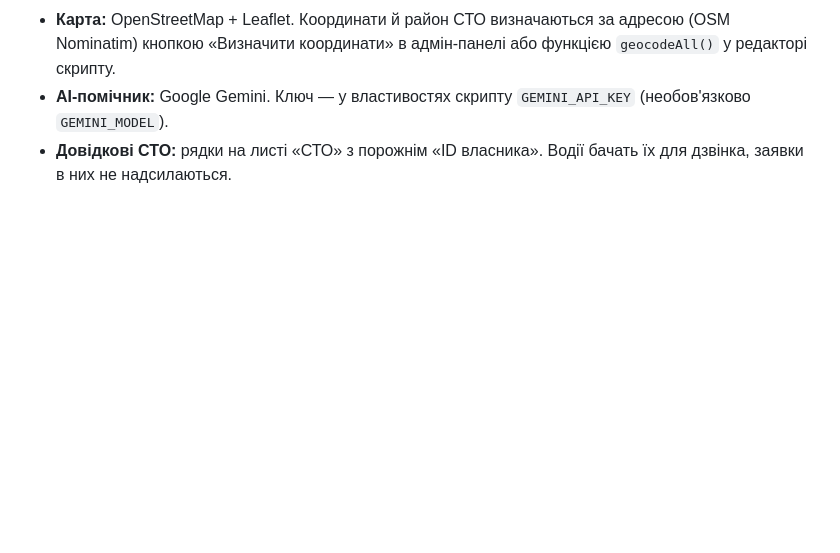
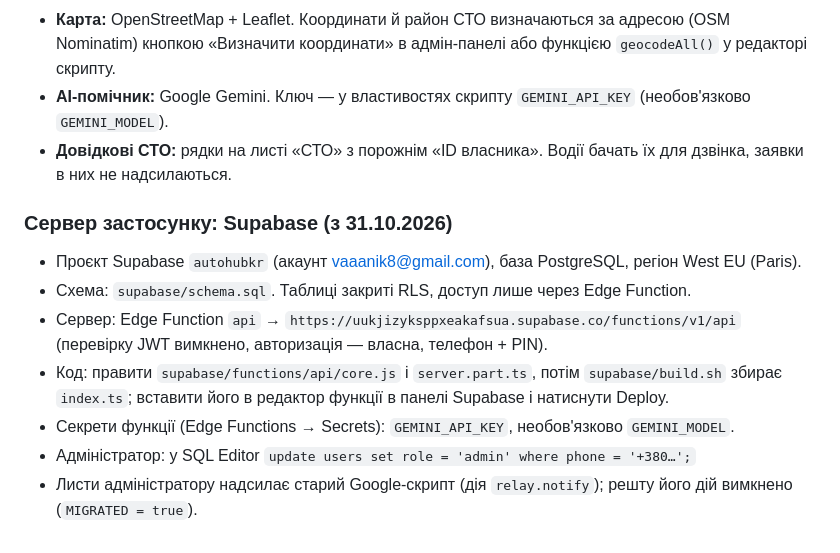
Before and after one commit to Vaaanik/autohubkr, a Markdown page: README.md, the part around the change. GitHub-like rendering; blank space fills up the shorter version.

Commit message:
README: сервер на Supabase
Co-Authored-By: Claude Opus 5.5 <noreply@anthropic.com>
Claude-Session: https://claude.ai/code/session_01QFNgApn2rKYqepYFbyjTEr

```diff
--- a/README.md
+++ b/README.md
@@ -83,3 +83,13 @@
 - **Карта:** OpenStreetMap + Leaflet. Координати й район СТО визначаються за адресою (OSM Nominatim) кнопкою «Визначити координати» в адмін-панелі або функцією `geocodeAll()` у редакторі скрипту.
 - **AI-помічник:** Google Gemini. Ключ — у властивостях скрипту `GEMINI_API_KEY` (необов'язково `GEMINI_MODEL`).
 - **Довідкові СТО:** рядки на листі «СТО» з порожнім «ID власника». Водії бачать їх для дзвінка, заявки в них не надсилаються.
+
+### Сервер застосунку: Supabase (з 31.10.2026)
+
+- Проєкт Supabase `autohubkr` (акаунт vaaanik8@gmail.com), база PostgreSQL, регіон West EU (Paris).
+- Схема: `supabase/schema.sql`. Таблиці закриті RLS, доступ лише через Edge Function.
+- Сервер: Edge Function `api` → `https://uukjizyksppxeakafsua.supabase.co/functions/v1/api` (перевірку JWT вимкнено, авторизація — власна, телефон + PIN).
+- Код: правити `supabase/functions/api/core.js` і `server.part.ts`, потім `supabase/build.sh` збирає `index.ts`; вставити його в редактор функції в панелі Supabase і натиснути Deploy.
+- Секрети функції (Edge Functions → Secrets): `GEMINI_API_KEY`, необов'язково `GEMINI_MODEL`.
+- Адміністратор: у SQL Editor `update users set role = 'admin' where phone = '+380…';`
+- Листи адміністратору надсилає старий Google-скрипт (дія `relay.notify`); решту його дій вимкнено (`MIGRATED = true`).
```
